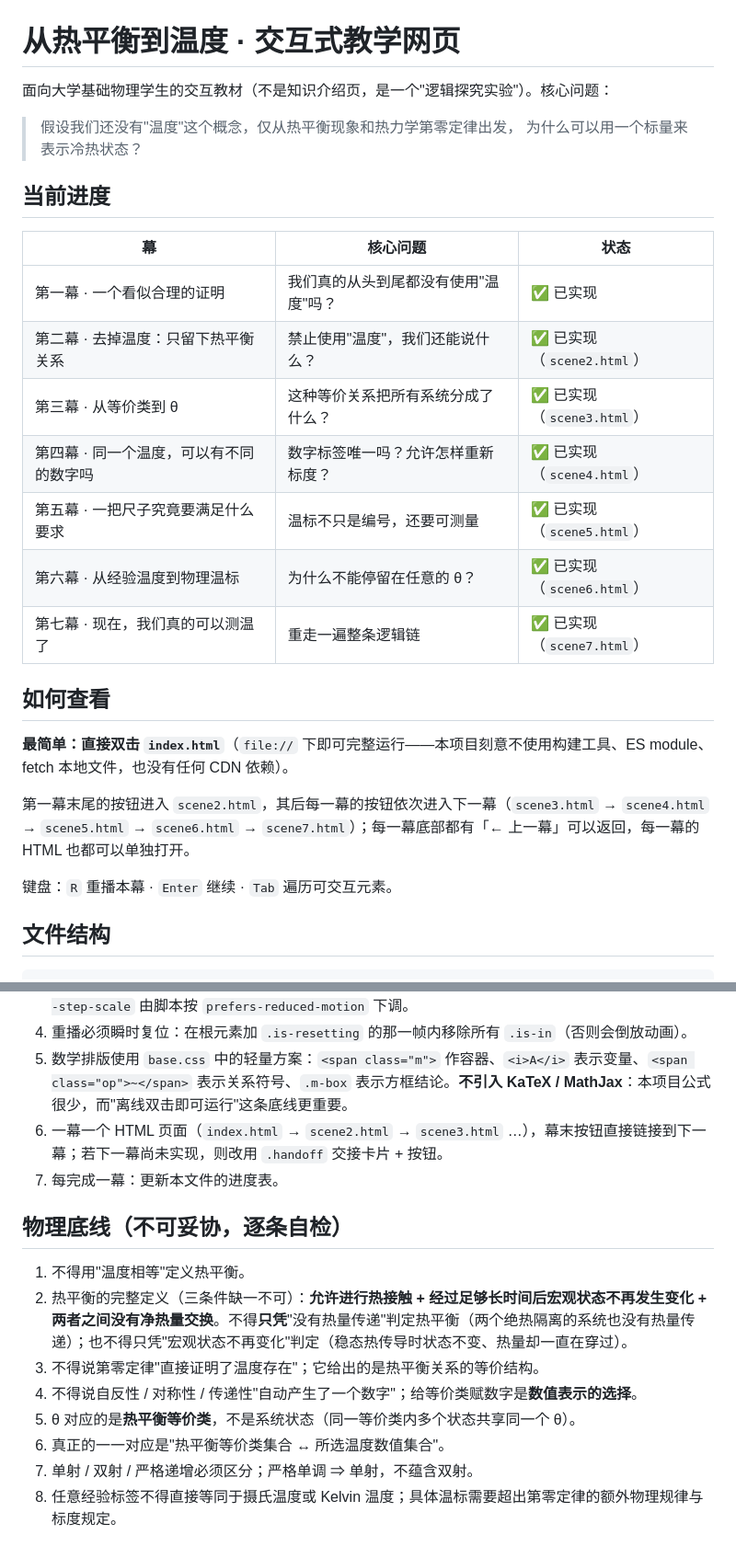
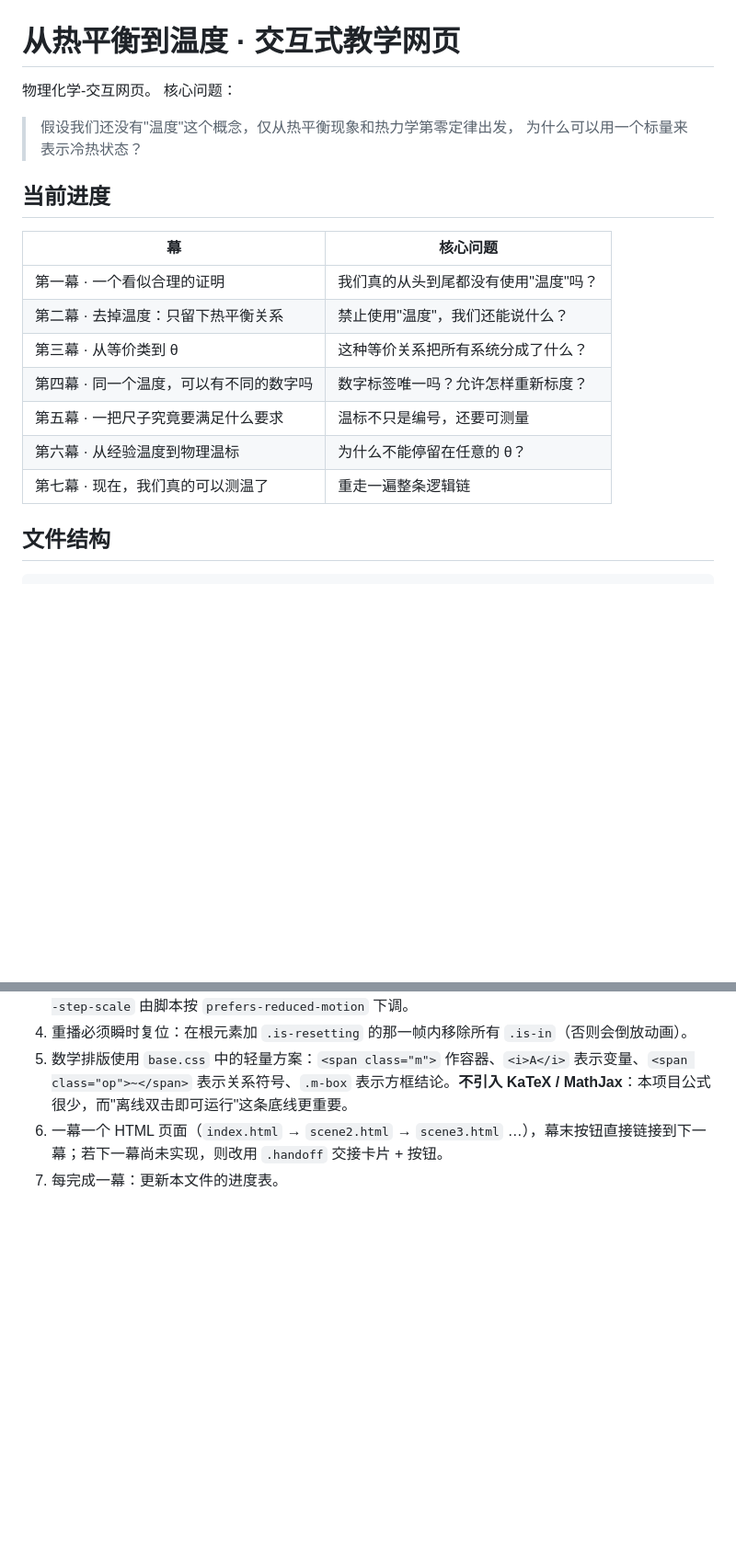
Before and after one commit to Zzzzcos/Zeroth-law-Teach, a Markdown page: README.md, 2 parts joined by grey strips. Shown at 92% size. Drawn GitHub-style; blank space fills up the shorter version.

```diff
--- a/README.md
+++ b/README.md
@@ -1,31 +1,23 @@
 # 从热平衡到温度 · 交互式教学网页
 
-面向大学基础物理学生的交互教材（不是知识介绍页，是一个"逻辑探究实验"）。核心问题：
+物理化学-交互网页。
+核心问题：
 
 > 假设我们还没有"温度"这个概念，仅从热平衡现象和热力学第零定律出发，
 > 为什么可以用一个标量来表示冷热状态？
 
 ## 当前进度
 
-| 幕 | 核心问题 | 状态 |
-|---|---|---|
-| 第一幕 · 一个看似合理的证明 | 我们真的从头到尾都没有使用"温度"吗？ | ✅ 已实现 |
-| 第二幕 · 去掉温度：只留下热平衡关系 | 禁止使用"温度"，我们还能说什么？ | ✅ 已实现（`scene2.html`） |
-| 第三幕 · 从等价类到 θ | 这种等价关系把所有系统分成了什么？ | ✅ 已实现（`scene3.html`） |
-| 第四幕 · 同一个温度，可以有不同的数字吗 | 数字标签唯一吗？允许怎样重新标度？ | ✅ 已实现（`scene4.html`） |
-| 第五幕 · 一把尺子究竟要满足什么要求 | 温标不只是编号，还要可测量 | ✅ 已实现（`scene5.html`） |
-| 第六幕 · 从经验温度到物理温标 | 为什么不能停留在任意的 θ？ | ✅ 已实现（`scene6.html`） |
-| 第七幕 · 现在，我们真的可以测温了 | 重走一遍整条逻辑链 | ✅ 已实现（`scene7.html`） |
+| 幕 | 核心问题
+|---|---|
+| 第一幕 · 一个看似合理的证明 | 我们真的从头到尾都没有使用"温度"吗？
+| 第二幕 · 去掉温度：只留下热平衡关系 | 禁止使用"温度"，我们还能说什么？
+| 第三幕 · 从等价类到 θ | 这种等价关系把所有系统分成了什么？
+| 第四幕 · 同一个温度，可以有不同的数字吗 | 数字标签唯一吗？允许怎样重新标度？
+| 第五幕 · 一把尺子究竟要满足什么要求 | 温标不只是编号，还要可测量
+| 第六幕 · 从经验温度到物理温标 | 为什么不能停留在任意的 θ？
+| 第七幕 · 现在，我们真的可以测温了 | 重走一遍整条逻辑链
 
-## 如何查看
-
-**最简单：直接双击 `index.html`**（`file://` 下即可完整运行——本项目刻意不使用构建工具、ES module、fetch 本地文件，也没有任何 CDN 依赖）。
-
-第一幕末尾的按钮进入 `scene2.html`，其后每一幕的按钮依次进入下一幕（`scene3.html` → `scene4.html` → `scene5.html` → `scene6.html` → `scene7.html`）；每一幕底部都有「← 上一幕」可以返回，每一幕的 HTML 也都可以单独打开。
-
-
-
-键盘：`R` 重播本幕 · `Enter` 继续 · `Tab` 遍历可交互元素。
 
 ## 文件结构
 
@@ -122,14 +114,3 @@ docs/scenes/sceneN.md   七幕的幕级实现切片（目标 / 台词 / 时间
 5. 数学排版使用 `base.css` 中的轻量方案：`<span class="m">` 作容器、`<i>A</i>` 表示变量、`<span class="op">∼</span>` 表示关系符号、`.m-box` 表示方框结论。**不引入 KaTeX / MathJax**：本项目公式很少，而"离线双击即可运行"这条底线更重要。
 6. 一幕一个 HTML 页面（`index.html` → `scene2.html` → `scene3.html` …），幕末按钮直接链接到下一幕；若下一幕尚未实现，则改用 `.handoff` 交接卡片 + 按钮。
 7. 每完成一幕：更新本文件的进度表。
-
-## 物理底线（不可妥协，逐条自检）
-
-1. 不得用"温度相等"定义热平衡。
-2. 热平衡的完整定义（三条件缺一不可）：**允许进行热接触 + 经过足够长时间后宏观状态不再发生变化 + 两者之间没有净热量交换**。不得**只凭**"没有热量传递"判定热平衡（两个绝热隔离的系统也没有热量传递）；也不得只凭"宏观状态不再变化"判定（稳态热传导时状态不变、热量却一直在穿过）。
-3. 不得说第零定律"直接证明了温度存在"；它给出的是热平衡关系的等价结构。
-4. 不得说自反性 / 对称性 / 传递性"自动产生了一个数字"；给等价类赋数字是**数值表示的选择**。
-5. θ 对应的是**热平衡等价类**，不是系统状态（同一等价类内多个状态共享同一个 θ）。
-6. 真正的一一对应是"热平衡等价类集合 ↔ 所选温度数值集合"。
-7. 单射 / 双射 / 严格递增必须区分；严格单调 ⇒ 单射，不蕴含双射。
-8. 任意经验标签不得直接等同于摄氏温度或 Kelvin 温度；具体温标需要超出第零定律的额外物理规律与标度规定。
```
